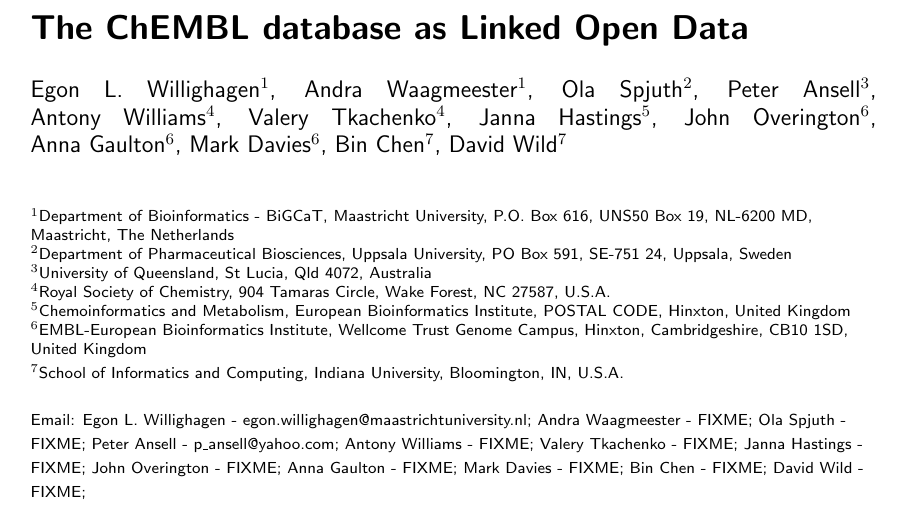
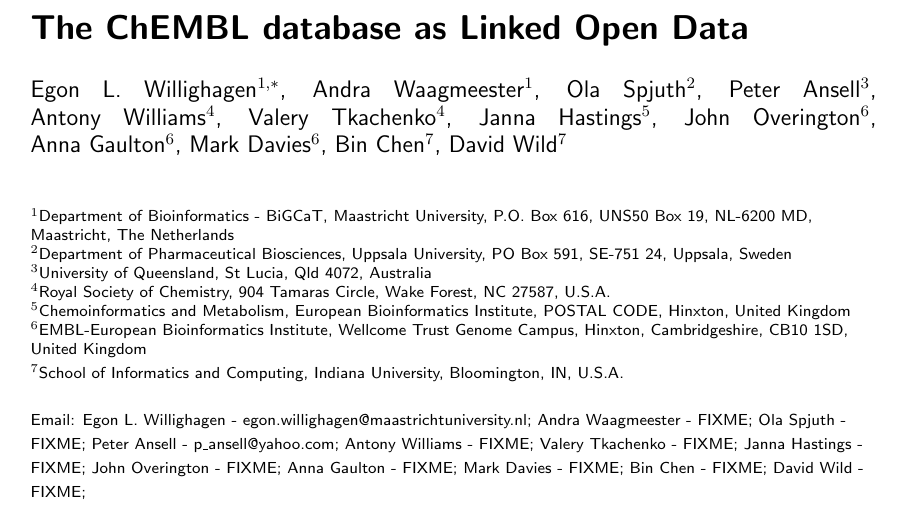
Before and after one commit to egonw/chembl-rdf-paper, a LaTeX document (article.tex): part of page 1 of 18, cut so that both start at the same text. Compiled offline with pdfLaTeX; a missing bibliography style is replaced by a similar one.

Commit message:
I'm the corresponding author

```diff
--- a/article.tex
+++ b/article.tex
@@ -35,7 +35,7 @@
 %\pretitle{}
 \title{The ChEMBL database as Linked Open Data}
 
-\author{Egon~L.~Willighagen$^{1}$\email{Egon~L.~Willighagen - egon.willighagen@maastrichtuniversity.nl}\and
+\author{Egon~L.~Willighagen$^{1,*}$\email{Egon~L.~Willighagen - egon.willighagen@maastrichtuniversity.nl}\and
 Andra~Waagmeester$^1$\email{Andra Waagmeester - FIXME}\and
 Ola Spjuth$^2$\email{Ola Spjuth - FIXME}\and
 Peter~Ansell$^3$\email{Peter Ansell - p\_ansell@yahoo.com}\and
```
